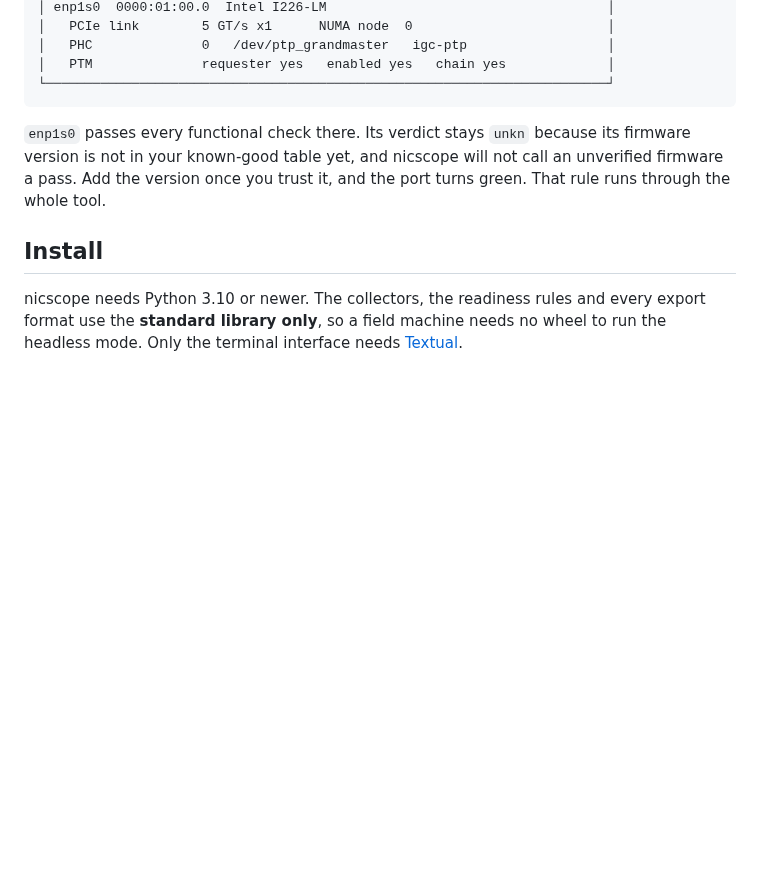
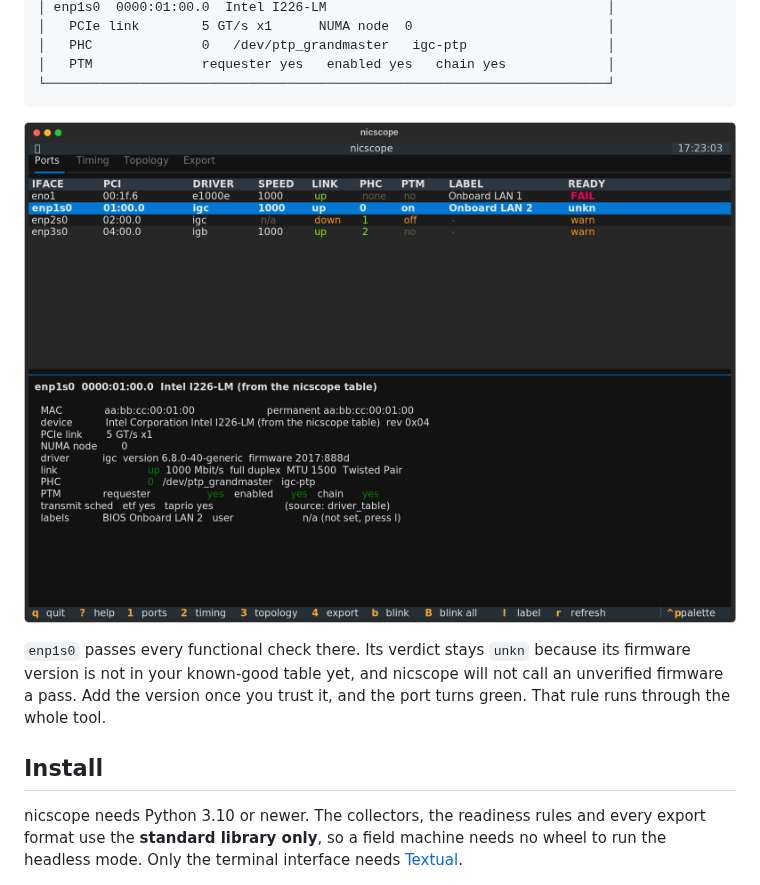
Before and after one commit to SchmidL/nicscope, a Markdown page: README.md, the part around the change. Drawn GitHub-style; pictures changed too: docs/screenshot-ports.png (added); blank space fills up the shorter version.

Commit message:
Add screenshots of the three inspection screens
Co-Authored-By: Claude Opus 5 <noreply@anthropic.com>
Claude-Session: https://claude.ai/code/session_01XyP3KY7QTb8BwottE5nDWQ

````diff
--- a/README.md
+++ b/README.md
@@ -32,6 +32,8 @@ measurement system.
 │   PTM              requester yes   enabled yes   chain yes             │
 └────────────────────────────────────────────────────────────────────────┘
 ```
+
+![the ports screen](docs/screenshot-ports.png)
 
 `enp1s0` passes every functional check there. Its verdict stays `unkn` because
 its firmware version is not in your known-good table yet, and nicscope will not
````
Also changed, not shown: docs/screenshot-timing.png (added), docs/screenshot-topology.png (added).
